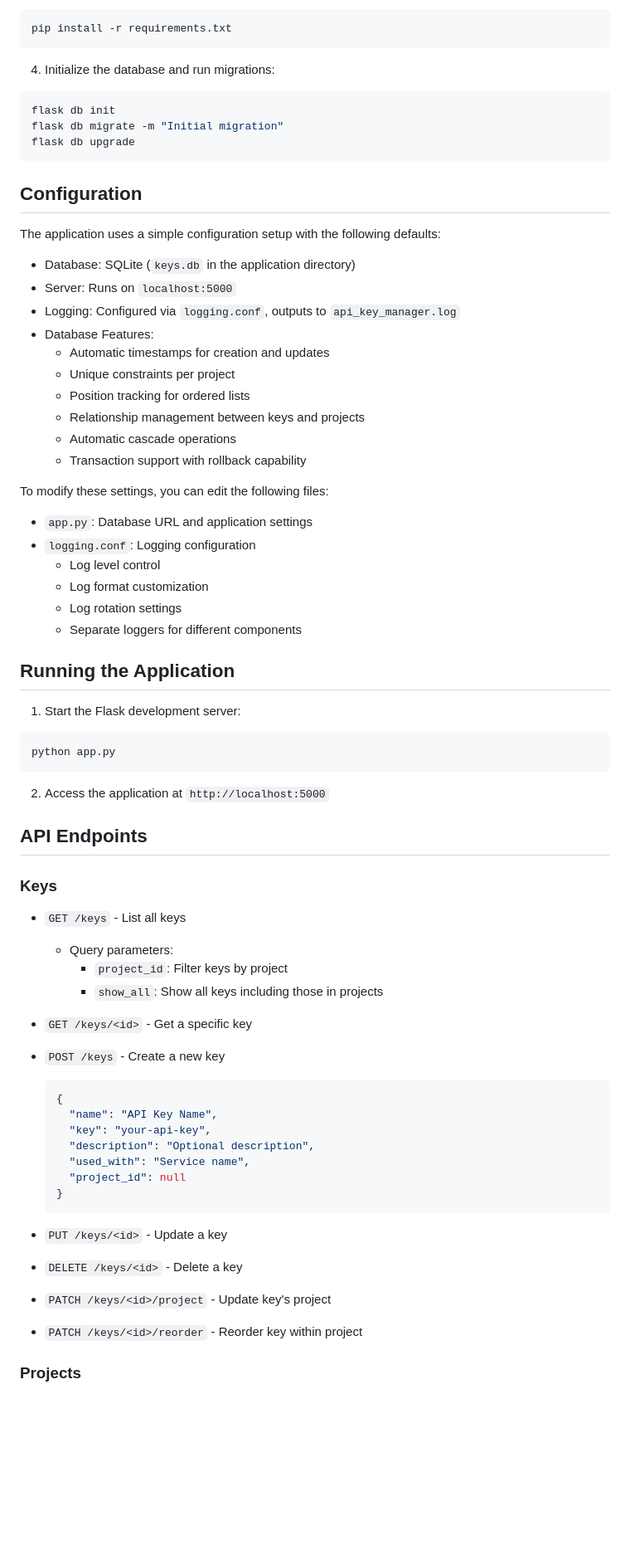
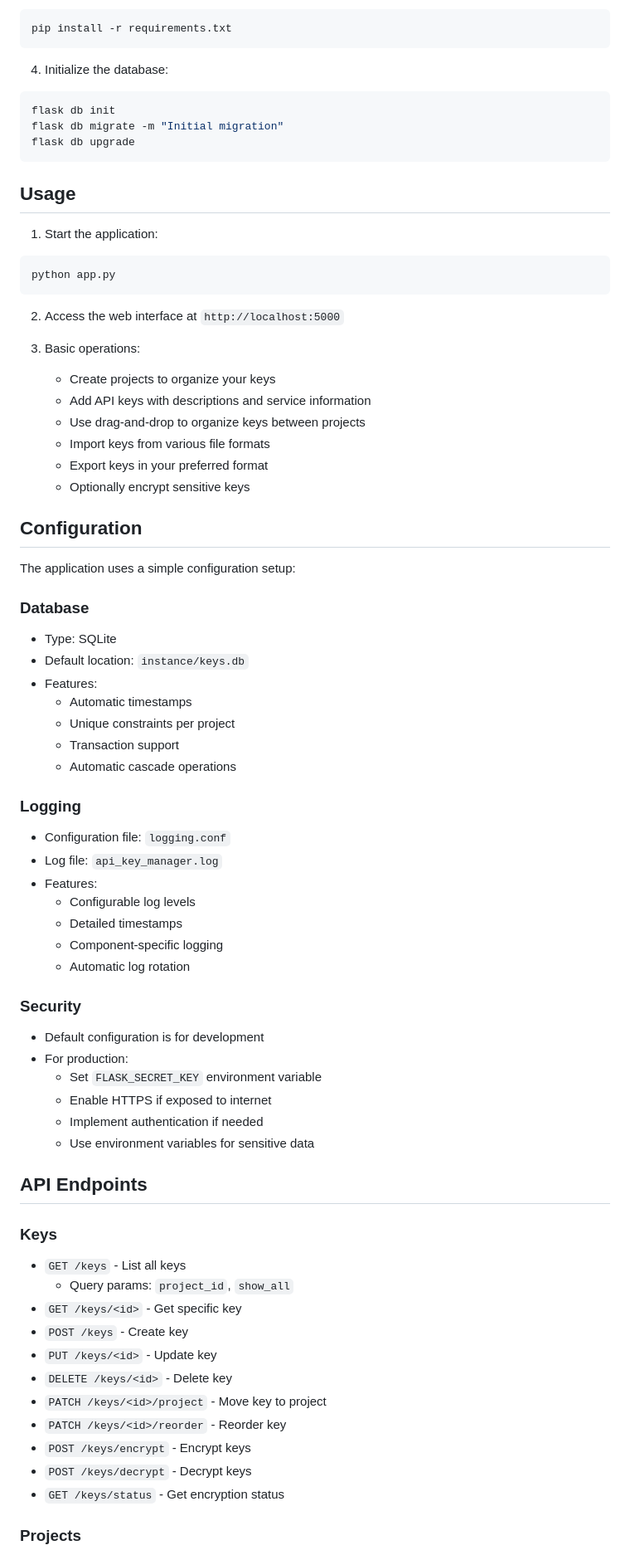
Before and after one commit to Eplisium/api_key_manager, a Markdown page: README.md, the part around one of its changes. Shown at 83% size. GitHub-like rendering; blank space fills up the shorter version.

````diff
--- a/README.md
+++ b/README.md
@@ -140,68 +78,73 @@ source venv/bin/activate
 pip install -r requirements.txt
 ```
 
-4. Initialize the database and run migrations:
+4. Initialize the database:
 ```bash
 flask db init
 flask db migrate -m "Initial migration"
 flask db upgrade
 ```
 
-## Configuration
+## Usage
 
-The application uses a simple configuration setup with the following defaults:
-
-- Database: SQLite (`keys.db` in the application directory)
-- Server: Runs on `localhost:5000`
-- Logging: Configured via `logging.conf`, outputs to `api_key_manager.log`
-- Database Features:
-  - Automatic timestamps for creation and updates
-  - Unique constraints per project
-  - Position tracking for ordered lists
-  - Relationship management between keys and projects
-  - Automatic cascade operations
-  - Transaction support with rollback capability
-
-To modify these settings, you can edit the following files:
-- `app.py`: Database URL and application settings
-- `logging.conf`: Logging configuration
-  - Log level control
-  - Log format customization
-  - Log rotation settings
-  - Separate loggers for different components
-
-## Running the Application
-
-1. Start the Flask development server:
+1. Start the application:
 ```bash
 python app.py
 ```
 
-2. Access the application at `http://localhost:5000`
+2. Access the web interface at `http://localhost:5000`
+
+3. Basic operations:
+   - Create projects to organize your keys
+   - Add API keys with descriptions and service information
+   - Use drag-and-drop to organize keys between projects
+   - Import keys from various file formats
+   - Export keys in your preferred format
+   - Optionally encrypt sensitive keys
+
+## Configuration
+
+The application uses a simple configuration setup:
+
+### Database
+- Type: SQLite
+- Default location: `instance/keys.db`
+- Features:
+  - Automatic timestamps
+  - Unique constraints per project
+  - Transaction support
+  - Automatic cascade operations
+
+### Logging
+- Configuration file: `logging.conf`
+- Log file: `api_key_manager.log`
+- Features:
+  - Configurable log levels
+  - Detailed timestamps
+  - Component-specific logging
+  - Automatic log rotation
+
+### Security
+- Default configuration is for development
+- For production:
+  - Set `FLASK_SECRET_KEY` environment variable
+  - Enable HTTPS if exposed to internet
+  - Implement authentication if needed
+  - Use environment variables for sensitive data
 
 ## API Endpoints
 
 ### Keys
-
 - `GET /keys` - List all keys
-  - Query parameters:
-    - `project_id`: Filter keys by project
-    - `show_all`: Show all keys including those in projects
-
-- `GET /keys/<id>` - Get a specific key
-- `POST /keys` - Create a new key
-  ```json
-  {
-    "name": "API Key Name",
-    "key": "your-api-key",
-    "description": "Optional description",
-    "used_with": "Service name",
-    "project_id": null
-  }
-  ```
-- `PUT /keys/<id>` - Update a key
-- `DELETE /keys/<id>` - Delete a key
-- `PATCH /keys/<id>/project` - Update key's project
-- `PATCH /keys/<id>/reorder` - Reorder key within project
+  - Query params: `project_id`, `show_all`
+- `GET /keys/<id>` - Get specific key
+- `POST /keys` - Create key
+- `PUT /keys/<id>` - Update key
+- `DELETE /keys/<id>` - Delete key
+- `PATCH /keys/<id>/project` - Move key to project
+- `PATCH /keys/<id>/reorder` - Reorder key
+- `POST /keys/encrypt` - Encrypt keys
+- `POST /keys/decrypt` - Decrypt keys
+- `GET /keys/status` - Get encryption status
 
 ### Projects
````
Also changed, not shown: other parts of README.md (+80 -179 lines).
